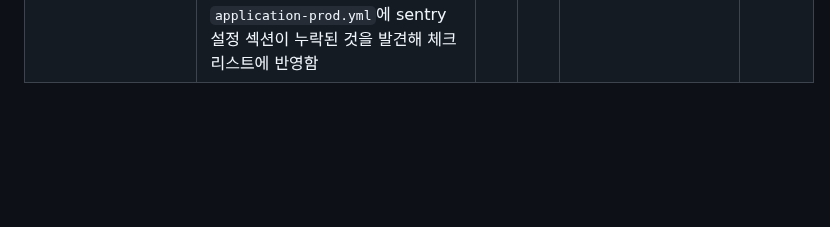
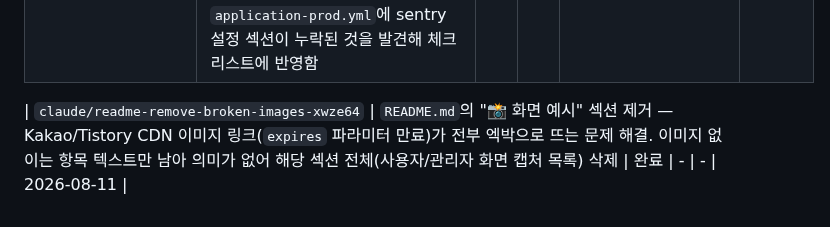
Before and after one commit to ddururiiiiiii/knou-cbt, a Markdown page: docs/progress.md, the part around the change. GitHub-like rendering; blank space fills up the shorter version.

Commit message:
docs: progress 업데이트 (README 엑박 이미지 제거)

```diff
--- a/docs/progress.md
+++ b/docs/progress.md
@@ -29,4 +29,6 @@
 | `main` (로컬) | 관리자 UI 개선 5건: (1) 문제 없는 시험 "문제 풀기" 클릭 시 alert 대신 커스텀 토스트(`appToast`, `fragments/dialogs.html`+`ui-dialog.js`+`app.css`) 안내, (2) 엑셀 문제 업로드 시 파일 내 시험ID 불일치·현재 화면 시험ID와 불일치·문제번호 누락이면 `AdminExamQuestionViewController`에서 차단, (3) `solve.html`/`preview.html` 보기 원형 숫자(①②③④) 크기 확대 및 텍스트·이미지 보기 스타일 통일, (4) 관리자 시험 목록(`exam/examList.html`, "시험 보기" 화면)에 미사용 시험만 보기 체크박스 추가(서버는 이미 `useYn` 파라미터 지원 중이었음), (5) 과목/학과/시험관리 폼의 사용여부 select를 라디오 버튼으로 변경. 로컬 Docker Postgres + `bootRun`으로 관리자 세션 로그인 후 curl로 각 화면 렌더링·엑셀 업로드 3종 시나리오 직접 검증 완료(Claude-in-Chrome 확장 미연결로 스크린샷 대신 서버 응답 HTML로 확인) | 완료 | - | - | 2026-08-07 |
 | `claude/pre-deployment-documentation-3me0m2` | 9/1 정식 배포 전 개발문서(내부)·기술블로그(공개) 소재 정리 및 초안 작성. `docs/writing-topics.md`를 Tier1(배포 전 필수)/Tier2(설계·트러블슈팅 로그, 내부용)/Tier3(공개 블로그)로 우선순위 재정리. 코드·커밋 기록(마이그레이션 파일, `GlobalExceptionHandler`, `LoginAttemptService`, `SiteOperationSetting` 등)을 실제로 조사해 근거 있는 초안을 `docs/drafts/`에 12건 작성: Tier1 7건(배포 전 체크리스트, 스모크 테스트, Sentry 모니터링, 관리자 계정 매뉴얼, DB 백업/복구, Render GitHub App 재연결, 점검모드 매뉴얼) 전부, Tier2 5건(YAML multipart 트러블슈팅, 로컬 개발환경 가이드, 예외처리 컨벤션, use_yn 계층 설계, DB 마이그레이션 의사결정 로그) 완료. 조사 중 `application-prod.yml`에 sentry 설정 섹션이 누락된 것을 발견해 체크리스트에 반영함 | 진행 중 | - | Tier2 나머지 5건(Flyway+Supabase Pooler, 스키마-코드 불일치, Import 검증 원칙, 개발 로테이션, 운영비 트래킹)은 당시 기억 의존이라 미착수. Tier3(블로그 23건)는 착수 전 — `docs/writing-topics.md`의 "추천 착수 순서" 1~5번부터 이어서 쓰면 됨. 초안이 실제 게시판/블로그에 옮겨지면 `docs/drafts/`는 삭제 가능 | 2026-08-07 |
 
+| `claude/readme-remove-broken-images-xwze64` | `README.md`의 "📸 화면 예시" 섹션 제거 — Kakao/Tistory CDN 이미지 링크(`expires` 파라미터 만료)가 전부 엑박으로 뜨는 문제 해결. 이미지 없이는 항목 텍스트만 남아 의미가 없어 해당 섹션 전체(사용자/관리자 화면 캡처 목록) 삭제 | 완료 | - | - | 2026-08-11 |
+
 <!-- 새 세션에서 작업을 시작하면 위 표에 행을 추가하세요. 상태 예시: 설계 중 / 구현 중 / 리뷰 대기 / 완료 -->
```
